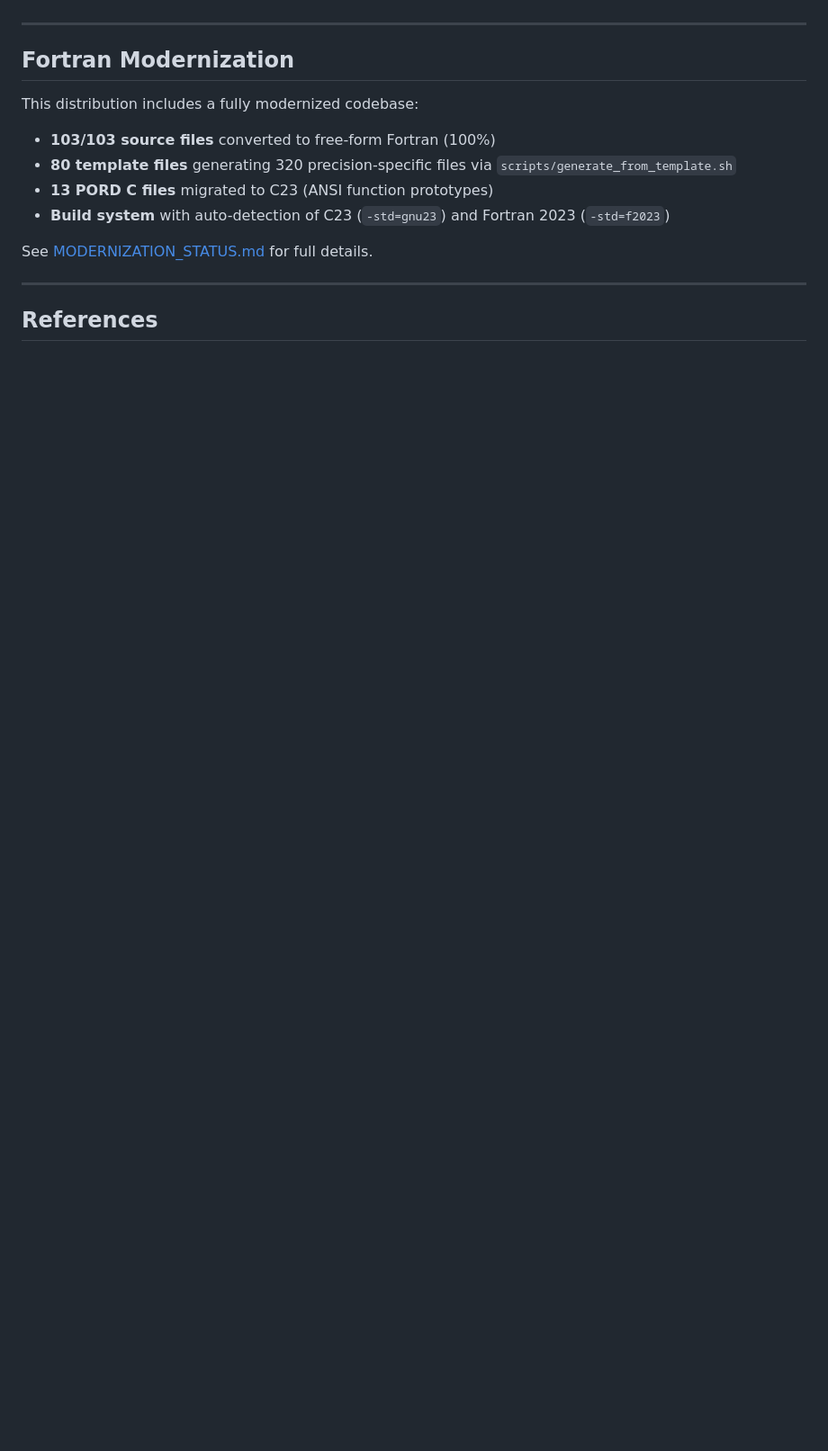
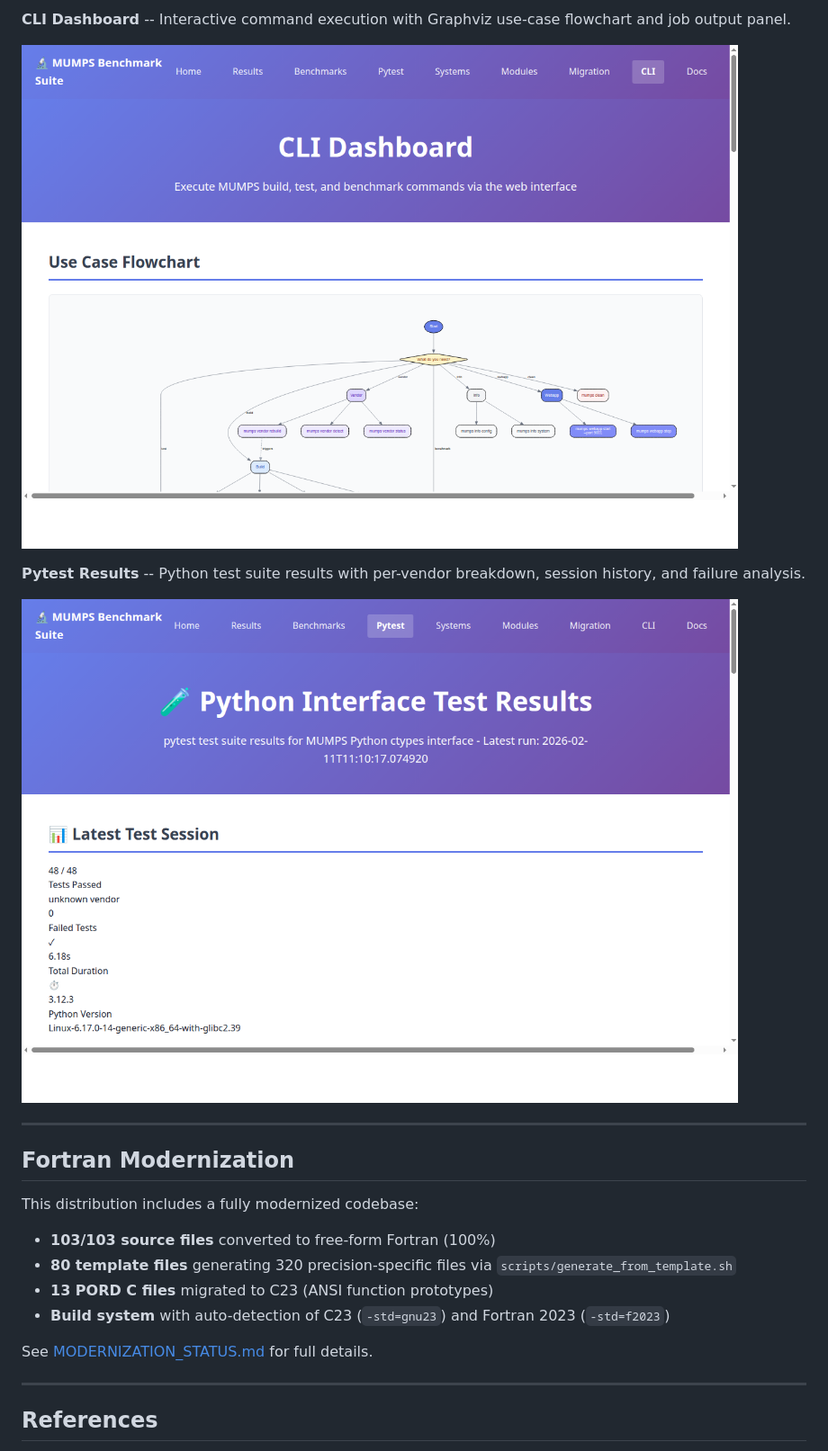
Before and after one commit to aecs4u/mumps, a Markdown page: README.md, the part around one of its changes. Shown at 90% size. Drawn GitHub-style; pictures changed too: docs/screenshots/cli.png (added), docs/screenshots/pytest.png (added); blank space fills up the shorter version.

Commit message:
docs: Add webapp screenshots to README
Co-Authored-By: Claude Opus 4.6 <noreply@anthropic.com>

```diff
--- a/README.md
+++ b/README.md
@@ -217,3 +229,10 @@ System Info, CLI Reference, Documentation.
+**CLI Dashboard** -- Interactive command execution with Graphviz use-case flowchart and job output panel.
+
+![CLI Dashboard](docs/screenshots/cli.png)
+
+**Pytest Results** -- Python test suite results with per-vendor breakdown, session history, and failure analysis.
+
+![Pytest Results](docs/screenshots/pytest.png)
 
 ---
 
```
Also changed, not shown: other parts of README.md (+14 -2 lines), docs/screenshots/benchmarks.png (added), docs/screenshots/dashboard.png (added), docs/screenshots/docs.png (added), docs/screenshots/migration.png (added).
